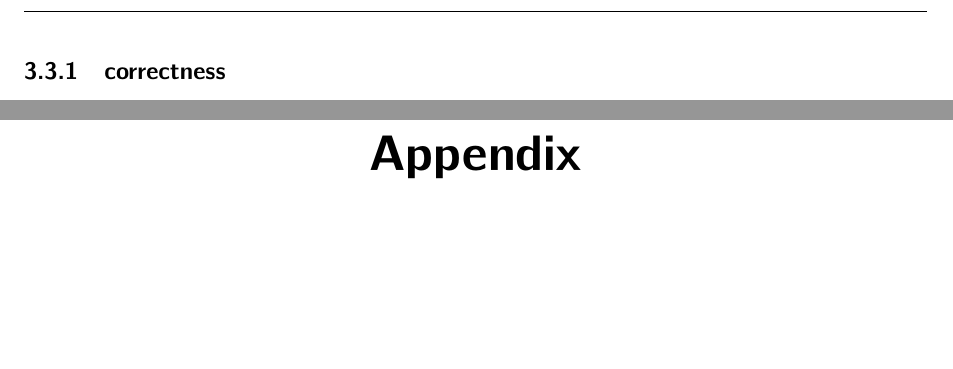
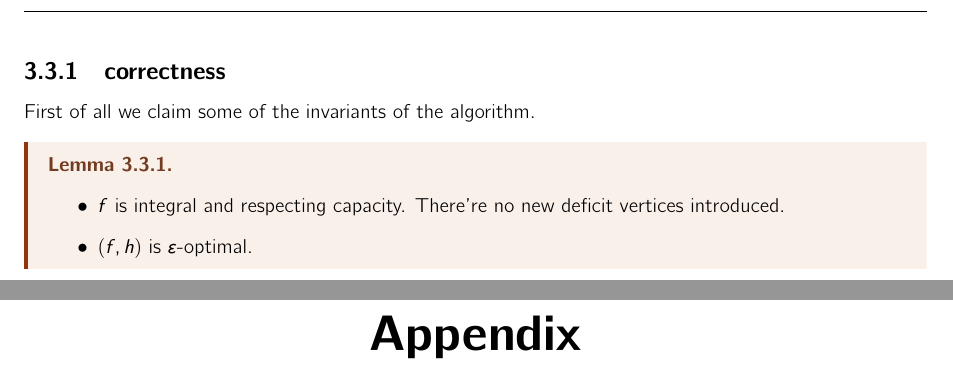
Before and after one commit to mQzLjP/CSE598-GraphAlgorithms, a LaTeX thesis (note/src/main.tex, which reads note/src/lectures/03.tex): two parts of pages 12 and 13 of 15, joined at a grey line, cut so that both start at the same text, the shorter picture padded with empty space. Compiled offline with pdfLaTeX.

Commit message:
feat(03): wip

```diff
--- a/note/src/lectures/03.tex
+++ b/note/src/lectures/03.tex
@@ -112,3 +112,13 @@ In this way we can start with a residual graph with non-negative costs.
 \end{algorithm}
 
 \subsection{correctness}
+
+First of all we claim some of the invariants of the algorithm.
+
+\begin{lemma}
+  $ $
+  \begin{itemize}
+    \item $f$ is integral and respecting capacity. There're no new deficit vertices introduced.
+    \item $(f,h)$ is $\varepsilon$-optimal.
+  \end{itemize}
+\end{lemma}
```
